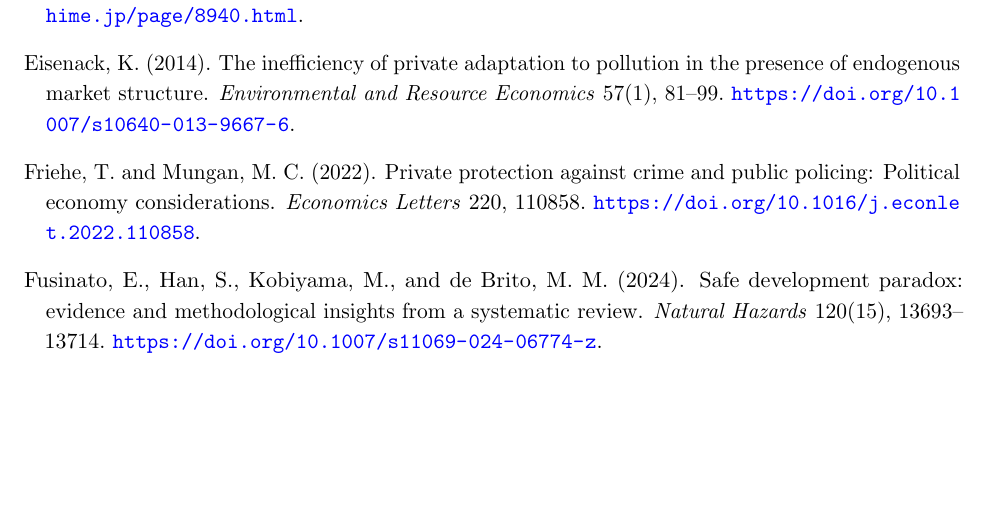
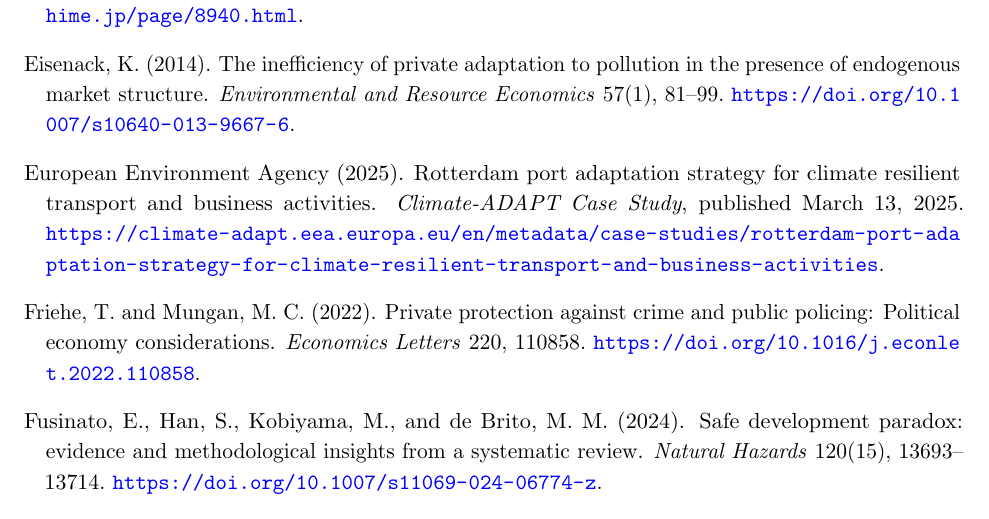
Before and after one commit to ryotamatsuki/public-climate-protection-private-production-redundancy, a LaTeX paper (submission/JPET/main.tex, which reads submission/JPET/references.tex): part of page 35 of 37, cut so that both start at the same text, the shorter picture padded with empty space. Compiled offline with pdfLaTeX.

Commit message:
JPET: cite EEA Climate-ADAPT Rotterdam case with source URL

```diff
--- a/submission/JPET/references.tex
+++ b/submission/JPET/references.tex
@@ -33,6 +33,12 @@ Ehime Prefecture (2026).
 Eisenack, K. (2014).
 \newblock The inefficiency of private adaptation to pollution in the presence of endogenous market structure.
 \newblock \emph{Environmental and Resource Economics} 57(1), 81--99. \url{https://doi.org/10.1007/s10640-013-9667-6}.
+
+\bibitem[European Environment Agency(2025)]{EEAClimateADAPT2025}
+European Environment Agency (2025).
+\newblock Rotterdam port adaptation strategy for climate resilient transport and business activities.
+\newblock \emph{Climate-ADAPT Case Study}, published March 13, 2025.
+\url{https://climate-adapt.eea.europa.eu/en/metadata/case-studies/rotterdam-port-adaptation-strategy-for-climate-resilient-transport-and-business-activities}.
 
 \bibitem[Friehe and Mungan(2022)]{FrieheMungan2022}
 Friehe, T. and Mungan, M.~C. (2022).
```
